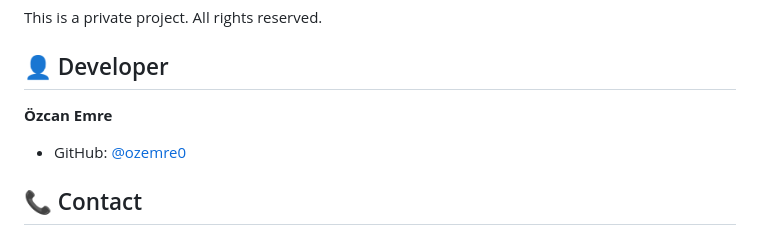
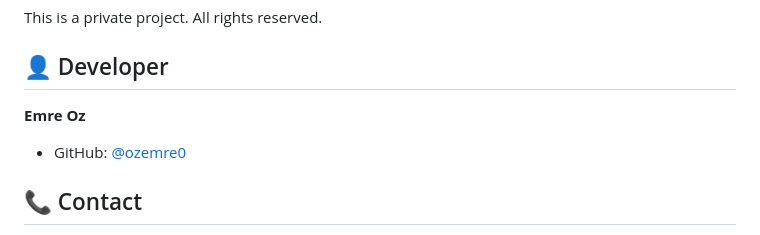
Before and after one commit to ozemre0/atakan-hosting, a Markdown page: README.md, the part around the change. GitHub-like rendering.

Commit message:
Update developer name from Özcan Emre to Emre Oz

```diff
--- a/README.md
+++ b/README.md
@@ -174,7 +174,7 @@ This is a private project. All rights reserved.
 
 ## 👤 Developer
 
-**Özcan Emre**
+**Emre Oz**
 - GitHub: [@ozemre0](https://github.com/ozemre0)
 
 ## 📞 Contact
```
